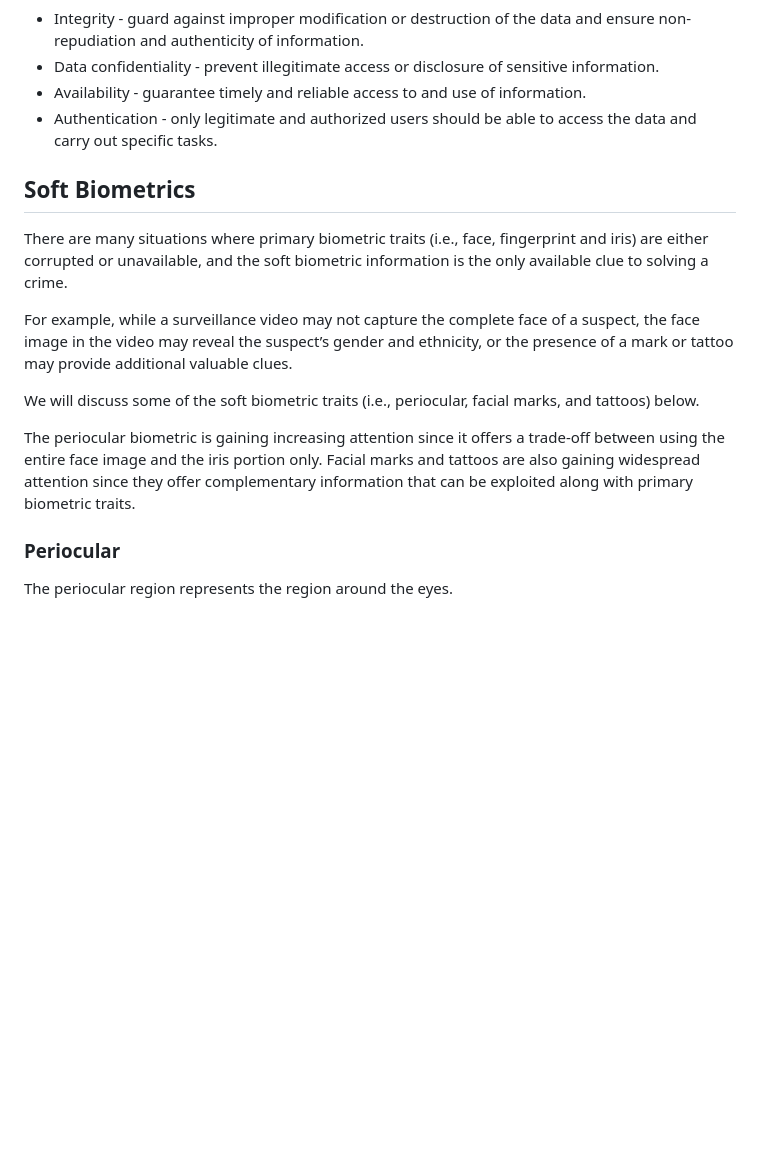
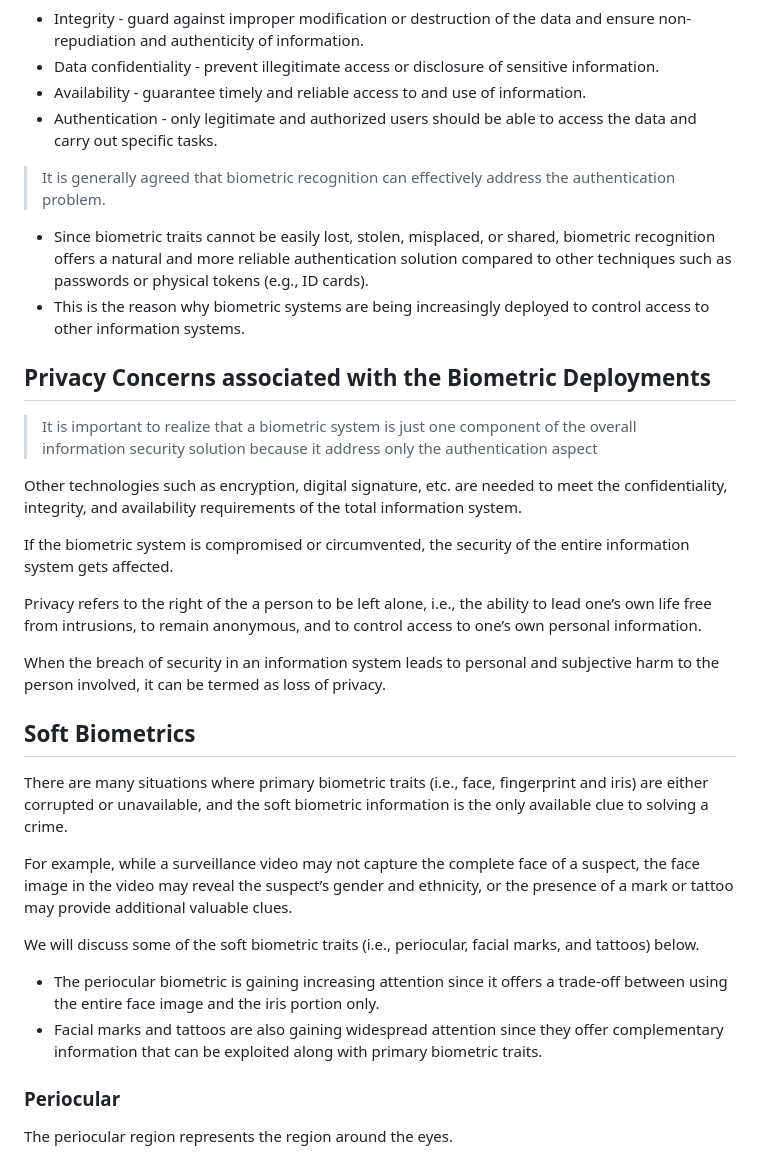
Before and after one commit to immkavin-ranks/kavinsde, a Markdown page: Biometrics/Privacy Enhancement using Biometrics.md, the part around the change. GitHub-like rendering; blank space fills up the shorter version.

Commit message:
vault backup: 2025-02-13 23:26:06

```diff
--- a/Biometrics/Privacy Enhancement using Biometrics.md
+++ b/Biometrics/Privacy Enhancement using Biometrics.md
@@ -8,6 +8,24 @@ Four major aspects of information security:
 - Availability - guarantee timely and reliable access to and use of information.
 - Authentication - only legitimate and authorized users should be able to access the data and carry out specific tasks.
 
+>It is generally agreed that biometric recognition can effectively address the authentication problem.
+
+- Since biometric traits cannot be easily lost, stolen, misplaced, or shared, biometric recognition offers a natural and more reliable authentication solution compared to other techniques such as passwords or physical tokens (e.g., ID cards).
+- This is the reason why biometric systems are being increasingly deployed to control access to other information systems.
+
+## Privacy Concerns associated with the Biometric Deployments
+
+>It is important to realize that a biometric system is just one component of the overall information security solution because it address only the authentication aspect
+
+Other technologies such as encryption, digital signature, etc. are needed to meet the confidentiality, integrity, and availability requirements of the total information system.
+
+If the biometric system is compromised or circumvented, the security of the entire information system gets affected.
+
+ Privacy refers to the right of the a person to be left alone, i.e., the ability to lead one’s own life free from intrusions, to remain anonymous, and to control access to one’s own personal information.
+
+When the breach of security in an information system leads to personal and subjective harm to the person involved, it can be termed as loss of privacy.
+
+
 ## Soft Biometrics
 
 There are many situations where primary biometric traits (i.e., face, fingerprint and iris) are either corrupted or unavailable, and the soft biometric information is the only available clue to solving a crime.
@@ -16,7 +34,8 @@ For example, while a surveillance video may not capture the complete face of a s
 
 We will discuss some of the soft biometric traits (i.e., periocular, facial marks, and tattoos) below.
 
-The periocular biometric is gaining increasing attention since it offers a trade-off between using the entire face image and the iris portion only. Facial marks and tattoos are also gaining widespread attention since they offer complementary information that can be exploited along with primary biometric traits.
+- The periocular biometric is gaining increasing attention since it offers a trade-off between using the entire face image and the iris portion only.
+- Facial marks and tattoos are also gaining widespread attention since they offer complementary information that can be exploited along with primary biometric traits.
 
 ### Periocular
 
```
